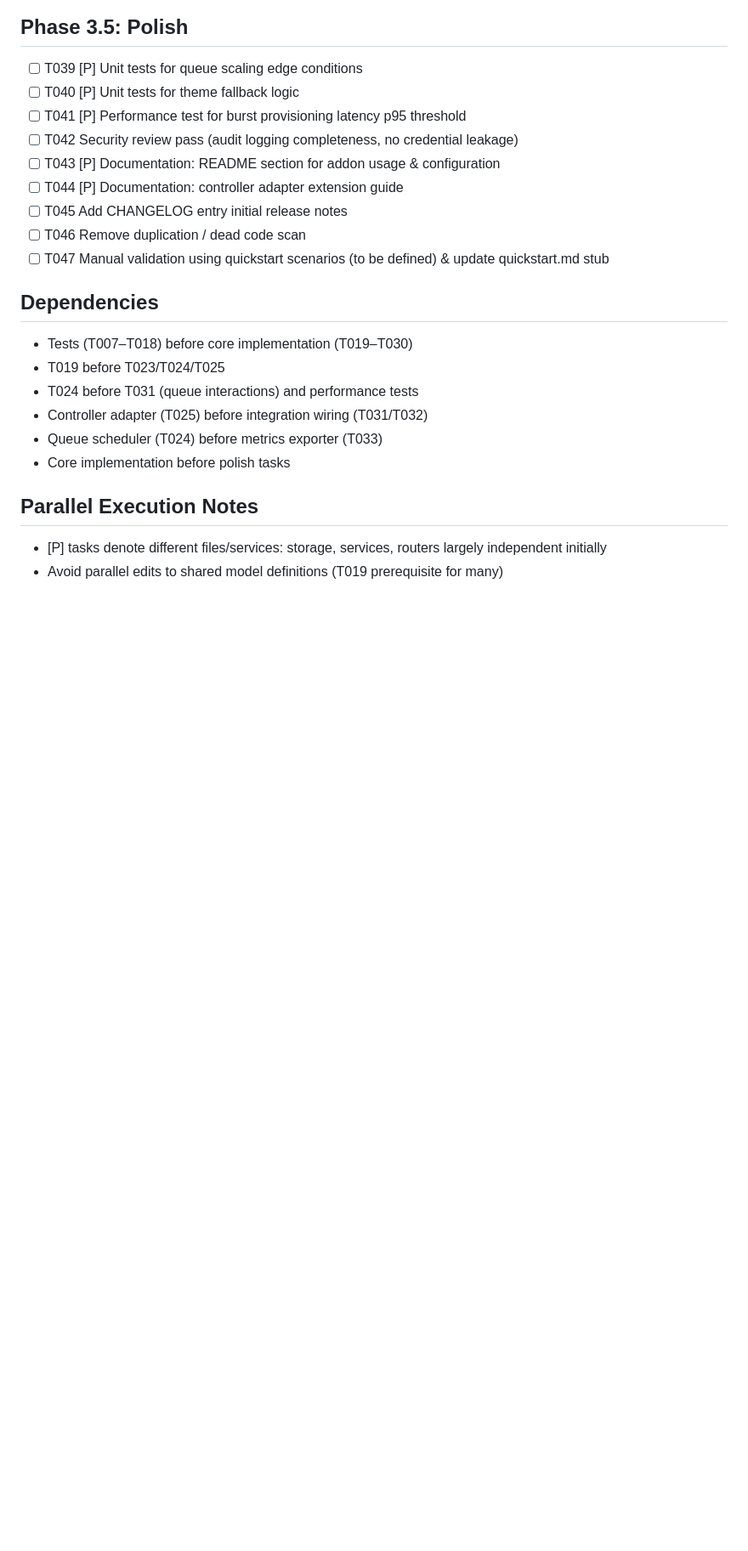
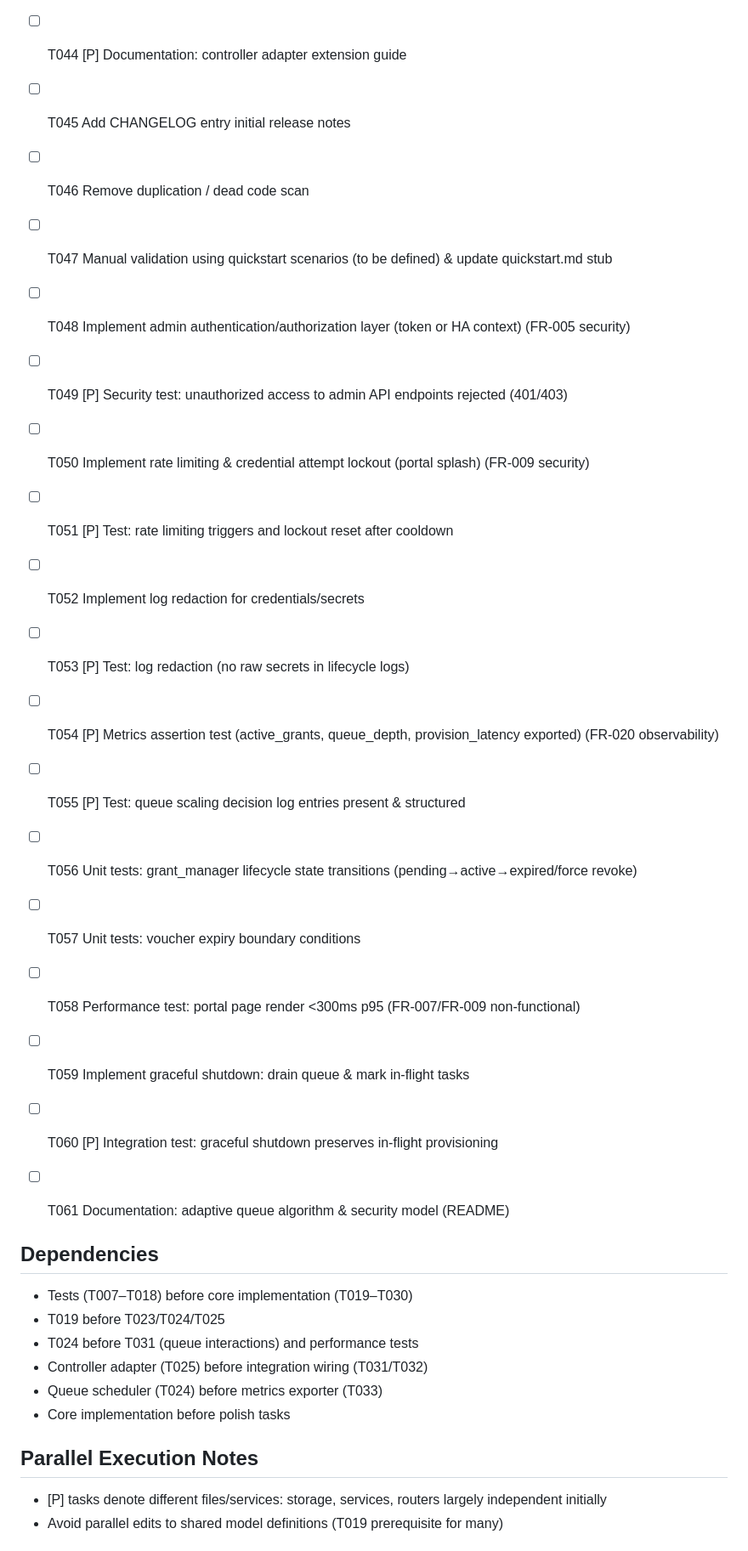
Before and after one commit to tykeal/homeassistant-captive-portal-old, a Markdown page: specs/001-create-captive-portal/tasks.md, the part around the change. Shown at 85% size. GitHub-like rendering; blank space fills up the shorter version.

Commit message:
Docs: add tasks T048-T061 (security, observability, performance)
- Admin auth & unauthorized access test
- Rate limiting + lockout tests
- Log redaction implementation & test
- Metrics & queue decision log tests
- Lifecycle and voucher expiry unit tests
- Portal render performance test
- Graceful shutdown + integration test
- Adaptive queue & security model docs

Signed-off-by: Andrew Grimberg <tykeal@bardicgrove.org>

```diff
--- a/specs/001-create-captive-portal/tasks.md
+++ b/specs/001-create-captive-portal/tasks.md
@@ -74,6 +74,21 @@ SPDX-License-Identifier: Apache-2.0
 - [ ] T045 Add CHANGELOG entry initial release notes
 - [ ] T046 Remove duplication / dead code scan
 - [ ] T047 Manual validation using quickstart scenarios (to be defined) & update quickstart.md stub
+- [ ] T048 Implement admin authentication/authorization layer (token or HA context) (FR-005 security)
+- [ ] T049 [P] Security test: unauthorized access to admin API endpoints rejected (401/403)
+- [ ] T050 Implement rate limiting & credential attempt lockout (portal splash) (FR-009 security)
+- [ ] T051 [P] Test: rate limiting triggers and lockout reset after cooldown
+- [ ] T052 Implement log redaction for credentials/secrets
+- [ ] T053 [P] Test: log redaction (no raw secrets in lifecycle logs)
+- [ ] T054 [P] Metrics assertion test (active_grants, queue_depth, provision_latency exported) (FR-020 observability)
+- [ ] T055 [P] Test: queue scaling decision log entries present & structured
+- [ ] T056 Unit tests: grant_manager lifecycle state transitions (pending→active→expired/force revoke)
+- [ ] T057 Unit tests: voucher expiry boundary conditions
+- [ ] T058 Performance test: portal page render <300ms p95 (FR-007/FR-009 non-functional)
+- [ ] T059 Implement graceful shutdown: drain queue & mark in-flight tasks
+- [ ] T060 [P] Integration test: graceful shutdown preserves in-flight provisioning
+- [ ] T061 Documentation: adaptive queue algorithm & security model (README)
+
 
 ## Dependencies
 - Tests (T007–T018) before core implementation (T019–T030)
```
